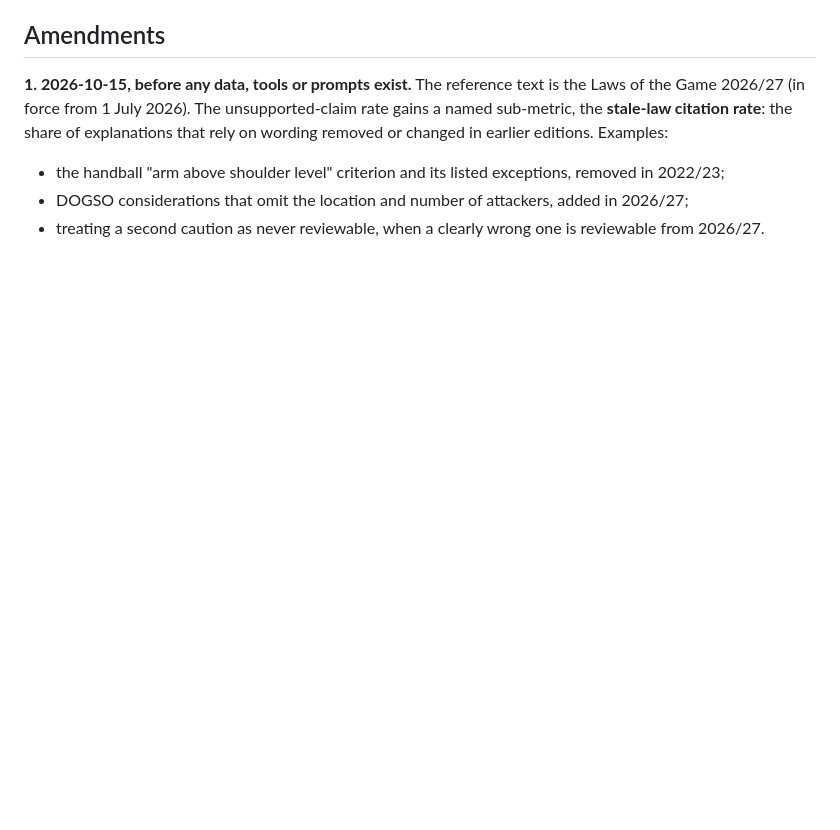
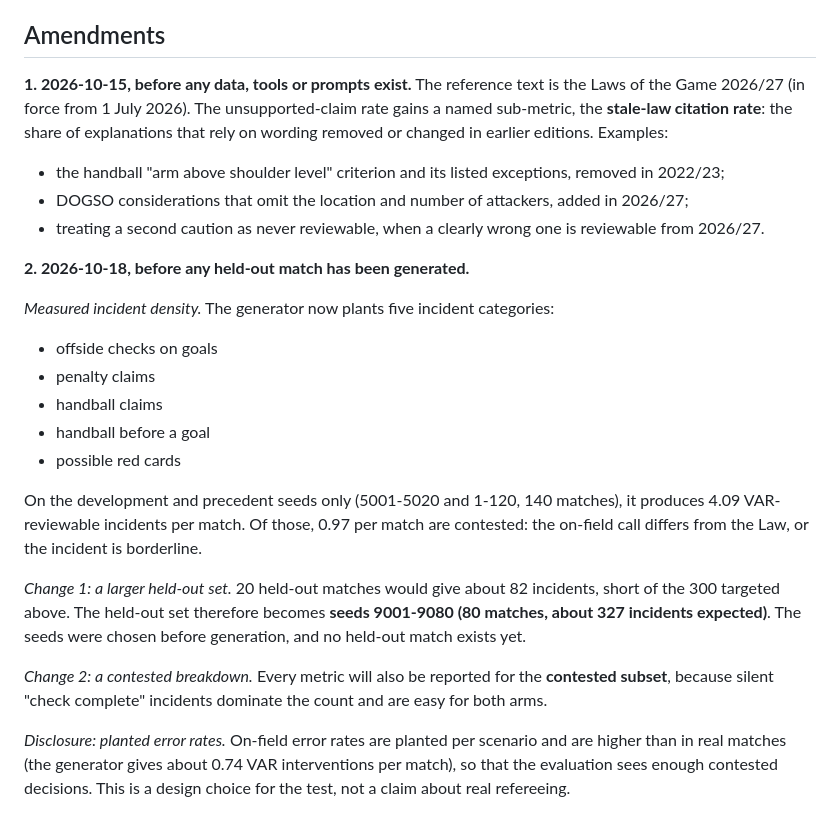
Before and after one commit to N-45div/Ruling, a Markdown page: docs/eval-plan.md, the part around the change. Rendered like a GitHub page; blank space fills up the shorter version.

Commit message:
docs: expand the held-out set to 80 matches and add a contested breakdown, before generating it

```diff
--- a/docs/eval-plan.md
+++ b/docs/eval-plan.md
@@ -61,3 +61,20 @@ All arms use the same model deployment and the same incident data.
 - the handball "arm above shoulder level" criterion and its listed exceptions, removed in 2022/23;
 - DOGSO considerations that omit the location and number of attackers, added in 2026/27;
 - treating a second caution as never reviewable, when a clearly wrong one is reviewable from 2026/27.
+
+**2. 2026-10-18, before any held-out match has been generated.**
+
+*Measured incident density.* The generator now plants five incident categories:
+- offside checks on goals
+- penalty claims
+- handball claims
+- handball before a goal
+- possible red cards
+
+On the development and precedent seeds only (5001-5020 and 1-120, 140 matches), it produces 4.09 VAR-reviewable incidents per match. Of those, 0.97 per match are contested: the on-field call differs from the Law, or the incident is borderline.
+
+*Change 1: a larger held-out set.* 20 held-out matches would give about 82 incidents, short of the 300 targeted above. The held-out set therefore becomes **seeds 9001-9080 (80 matches, about 327 incidents expected)**. The seeds were chosen before generation, and no held-out match exists yet.
+
+*Change 2: a contested breakdown.* Every metric will also be reported for the **contested subset**, because silent "check complete" incidents dominate the count and are easy for both arms.
+
+*Disclosure: planted error rates.* On-field error rates are planted per scenario and are higher than in real matches (the generator gives about 0.74 VAR interventions per match), so that the evaluation sees enough contested decisions. This is a design choice for the test, not a claim about real refereeing.
```
